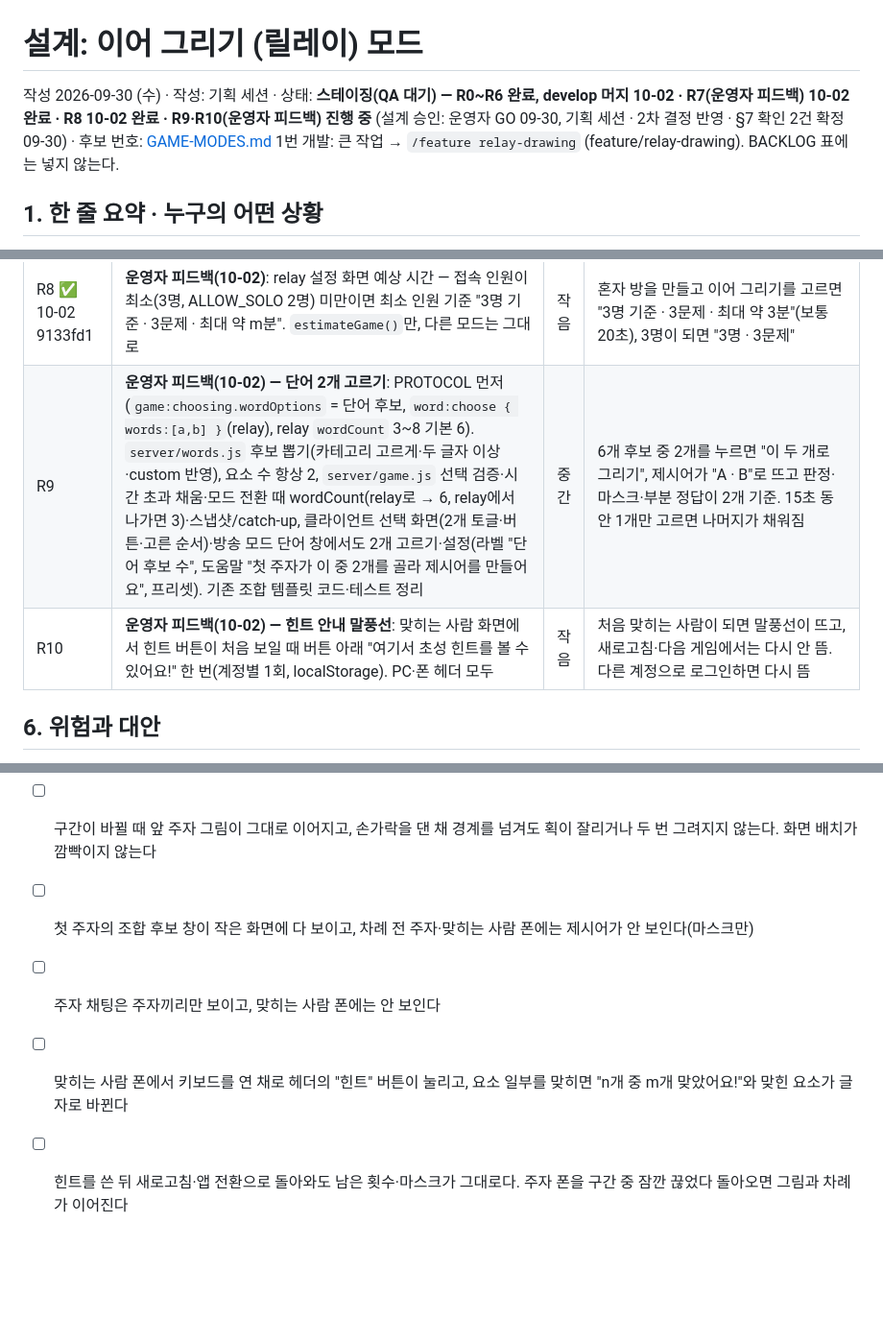
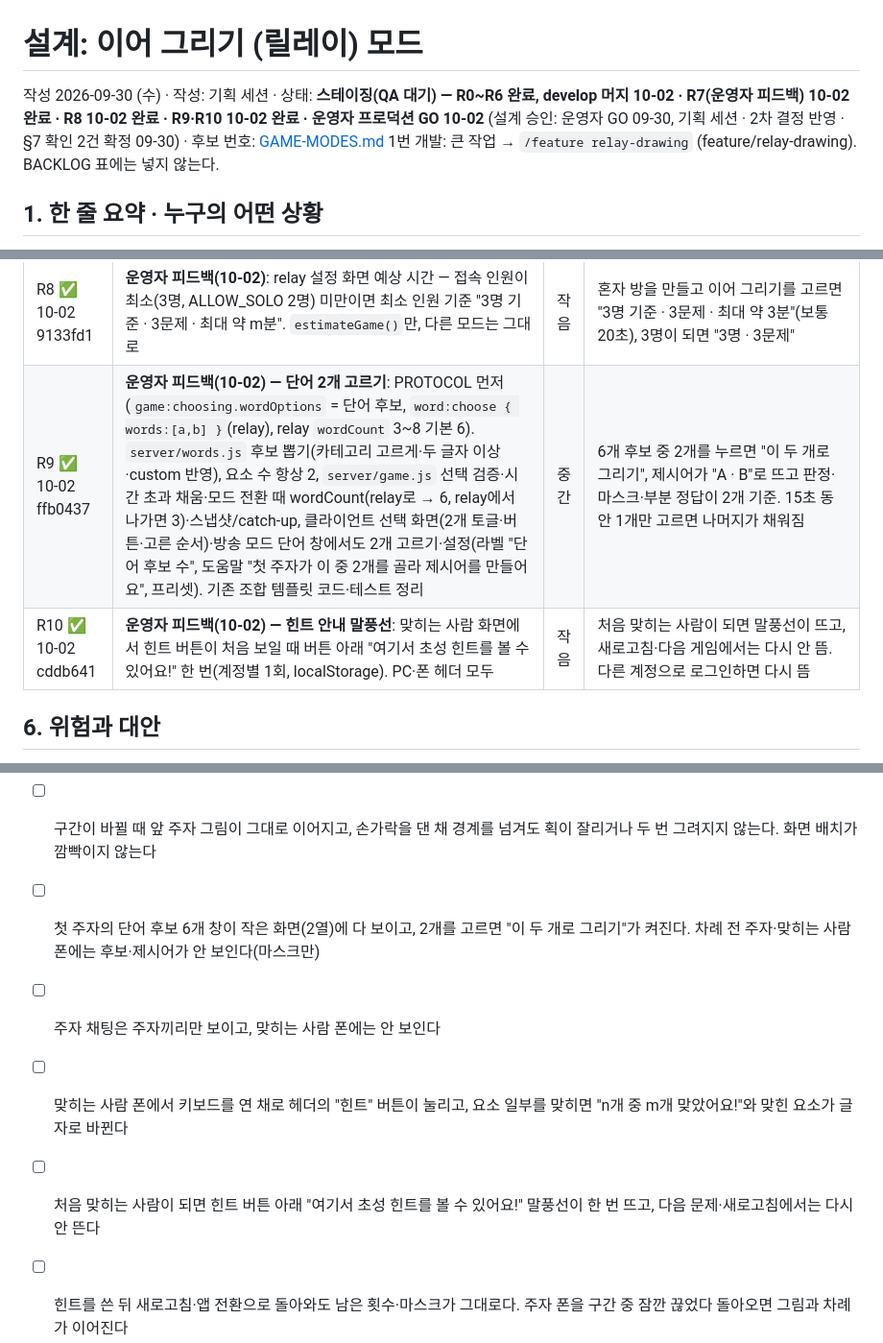
Before and after one commit to Shyoung/draw-guess, a Markdown page: docs/product/2026-10-relay-drawing.md, 3 parts joined by grey strips. Shown at 96% size. Rendered like a GitHub page; blank space fills up the shorter version.

Commit message:
기능 세션: R9(ffb0437)·R10(cddb641) 완료 표시, 변경 이력(builder 보고), 실기기 체크리스트 갱신
Co-Authored-By: Claude Opus 5.5 <noreply@anthropic.com>

```diff
--- a/docs/product/2026-10-relay-drawing.md
+++ b/docs/product/2026-10-relay-drawing.md
@@ -1,6 +1,6 @@
 # 설계: 이어 그리기 (릴레이) 모드
 
-작성 2026-09-30 (수) · 작성: 기획 세션 · 상태: **스테이징(QA 대기) — R0~R6 완료, develop 머지 10-02 · R7(운영자 피드백) 10-02 완료 · R8 10-02 완료 · R9·R10(운영자 피드백) 진행 중** (설계 승인: 운영자 GO 09-30, 기획 세션 · 2차 결정 반영 · §7 확인 2건 확정 09-30) · 후보 번호: [GAME-MODES.md](../GAME-MODES.md) 1번
+작성 2026-09-30 (수) · 작성: 기획 세션 · 상태: **스테이징(QA 대기) — R0~R6 완료, develop 머지 10-02 · R7(운영자 피드백) 10-02 완료 · R8 10-02 완료 · R9·R10 10-02 완료 · 운영자 프로덕션 GO 10-02** (설계 승인: 운영자 GO 09-30, 기획 세션 · 2차 결정 반영 · §7 확인 2건 확정 09-30) · 후보 번호: [GAME-MODES.md](../GAME-MODES.md) 1번
 개발: 큰 작업 → `/feature relay-drawing` (feature/relay-drawing). BACKLOG 표에는 넣지 않는다.
 
 ## 1. 한 줄 요약 · 누구의 어떤 상황
@@ -83,8 +83,8 @@
 | R6 ✅ 10-01 f683ede | `test:browser`·`test:mobile` 릴레이 시나리오, README·GAME-MODES 구현 현황, 폰 3대 실기기 체크리스트(BACKLOG "실기기 확인 대기"로) | 작음 | 전체 테스트 통과 → develop 머지(스테이징) |
 | R7 ✅ 10-02 166c6b1 | **운영자 피드백(10-02)**: 모드 카드를 인원과 상관없이 선택 가능하게(카드 메타는 항상 "함께 한 그림 · 3~6명"), 인원 범위 밖이면 시작 버튼 잠금 + 안내에 지금 인원 표시. 서버(`game:start` 검사)는 그대로. browser·mobile 테스트의 카드 비활성 단언을 "카드 선택 가능 · 시작 버튼 잠김"으로 교체 | 작음 | 방을 만들고 혼자일 때 이어 그리기 카드를 고를 수 있고, 시작 버튼이 잠긴 채 "3명부터 (지금 1명)", 3명이 되면 풀림 |
 | R8 ✅ 10-02 9133fd1 | **운영자 피드백(10-02)**: relay 설정 화면 예상 시간 — 접속 인원이 최소(3명, ALLOW_SOLO 2명) 미만이면 최소 인원 기준 "3명 기준 · 3문제 · 최대 약 m분". `estimateGame()`만, 다른 모드는 그대로 | 작음 | 혼자 방을 만들고 이어 그리기를 고르면 "3명 기준 · 3문제 · 최대 약 3분"(보통 20초), 3명이 되면 "3명 · 3문제" |
-| R9 | **운영자 피드백(10-02) — 단어 2개 고르기**: PROTOCOL 먼저(`game:choosing.wordOptions` = 단어 후보, `word:choose { words:[a,b] }`(relay), relay `wordCount` 3~8 기본 6). `server/words.js` 후보 뽑기(카테고리 고르게·두 글자 이상·custom 반영), 요소 수 항상 2, `server/game.js` 선택 검증·시간 초과 채움·모드 전환 때 wordCount(relay로 → 6, relay에서 나가면 3)·스냅샷/catch-up, 클라이언트 선택 화면(2개 토글·버튼·고른 순서)·방송 모드 단어 창에서도 2개 고르기·설정(라벨 "단어 후보 수", 도움말 "첫 주자가 이 중 2개를 골라 제시어를 만들어요", 프리셋). 기존 조합 템플릿 코드·테스트 정리 | 중간 | 6개 후보 중 2개를 누르면 "이 두 개로 그리기", 제시어가 "A · B"로 뜨고 판정·마스크·부분 정답이 2개 기준. 15초 동안 1개만 고르면 나머지가 채워짐 |
-| R10 | **운영자 피드백(10-02) — 힌트 안내 말풍선**: 맞히는 사람 화면에서 힌트 버튼이 처음 보일 때 버튼 아래 "여기서 초성 힌트를 볼 수 있어요!" 한 번(계정별 1회, localStorage). PC·폰 헤더 모두 | 작음 | 처음 맞히는 사람이 되면 말풍선이 뜨고, 새로고침·다음 게임에서는 다시 안 뜸. 다른 계정으로 로그인하면 다시 뜸 |
+| R9 ✅ 10-02 ffb0437 | **운영자 피드백(10-02) — 단어 2개 고르기**: PROTOCOL 먼저(`game:choosing.wordOptions` = 단어 후보, `word:choose { words:[a,b] }`(relay), relay `wordCount` 3~8 기본 6). `server/words.js` 후보 뽑기(카테고리 고르게·두 글자 이상·custom 반영), 요소 수 항상 2, `server/game.js` 선택 검증·시간 초과 채움·모드 전환 때 wordCount(relay로 → 6, relay에서 나가면 3)·스냅샷/catch-up, 클라이언트 선택 화면(2개 토글·버튼·고른 순서)·방송 모드 단어 창에서도 2개 고르기·설정(라벨 "단어 후보 수", 도움말 "첫 주자가 이 중 2개를 골라 제시어를 만들어요", 프리셋). 기존 조합 템플릿 코드·테스트 정리 | 중간 | 6개 후보 중 2개를 누르면 "이 두 개로 그리기", 제시어가 "A · B"로 뜨고 판정·마스크·부분 정답이 2개 기준. 15초 동안 1개만 고르면 나머지가 채워짐 |
+| R10 ✅ 10-02 cddb641 | **운영자 피드백(10-02) — 힌트 안내 말풍선**: 맞히는 사람 화면에서 힌트 버튼이 처음 보일 때 버튼 아래 "여기서 초성 힌트를 볼 수 있어요!" 한 번(계정별 1회, localStorage). PC·폰 헤더 모두 | 작음 | 처음 맞히는 사람이 되면 말풍선이 뜨고, 새로고침·다음 게임에서는 다시 안 뜸. 다른 계정으로 로그인하면 다시 뜸 |
 
 ## 6. 위험과 대안
 - **조합이 어색하다**("바퀴벌레 · 결혼식 · 사막"): 템플릿을 소수로 시작하고 어색한 카테고리(신체·건강, 나라·도시)는 템플릿에서 뺀다. 출시 뒤 운영자 관찰로 템플릿을 조정한다. 방장은 `customWords`로 자기 요소를 넣을 수 있다.
@@ -141,8 +142,9 @@
 - [ ] 방을 만들고 혼자여도 이어 그리기 카드를 고를 수 있고, 3명 미만이면 게임 시작 버튼이 잠긴 채 "이어 그리기는 3명부터 할 수 있어요 (지금 n명)", 3명이 되면 풀린다
 - [ ] 내 차례가 오면 "내 차례!" 배너와 진동(안드로이드만 — iOS Safari는 진동 미지원), 차례가 아니면 툴바가 잠겨 있다
 - [ ] 구간이 바뀔 때 앞 주자 그림이 그대로 이어지고, 손가락을 댄 채 경계를 넘겨도 획이 잘리거나 두 번 그려지지 않는다. 화면 배치가 깜빡이지 않는다
-- [ ] 첫 주자의 조합 후보 창이 작은 화면에 다 보이고, 차례 전 주자·맞히는 사람 폰에는 제시어가 안 보인다(마스크만)
+- [ ] 첫 주자의 단어 후보 6개 창이 작은 화면(2열)에 다 보이고, 2개를 고르면 "이 두 개로 그리기"가 켜진다. 차례 전 주자·맞히는 사람 폰에는 후보·제시어가 안 보인다(마스크만)
 - [ ] 주자 채팅은 주자끼리만 보이고, 맞히는 사람 폰에는 안 보인다
 - [ ] 맞히는 사람 폰에서 키보드를 연 채로 헤더의 "힌트" 버튼이 눌리고, 요소 일부를 맞히면 "n개 중 m개 맞았어요!"와 맞힌 요소가 글자로 바뀐다
+- [ ] 처음 맞히는 사람이 되면 힌트 버튼 아래 "여기서 초성 힌트를 볼 수 있어요!" 말풍선이 한 번 뜨고, 다음 문제·새로고침에서는 다시 안 뜬다
 - [ ] 힌트를 쓴 뒤 새로고침·앱 전환으로 돌아와도 남은 횟수·마스크가 그대로다. 주자 폰을 구간 중 잠깐 끊었다 돌아오면 그림과 차례가 이어진다
 - [ ] 게임이 끝나면 결과 갤러리 캡션 "🖍 A·B · 🎯 C 맞힘"이 360px 폭에서 잘리지 않고, 저장한 PNG에도 같은 캡션이 있다
```
Also changed, not shown: other parts of docs/product/2026-10-relay-drawing.md (+1 -0 lines).
